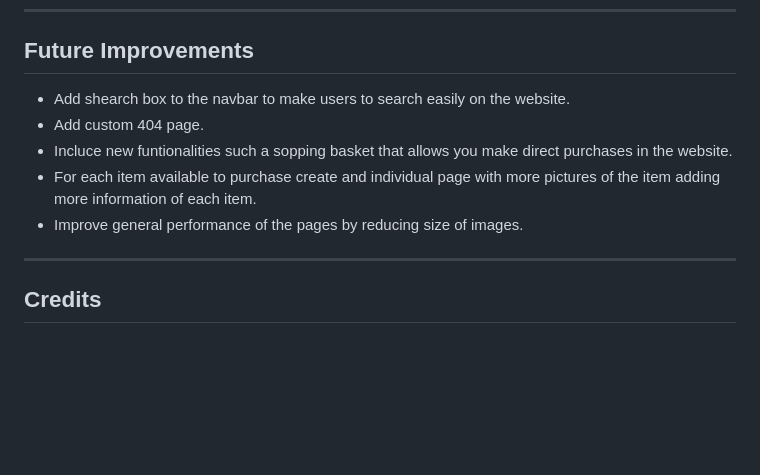
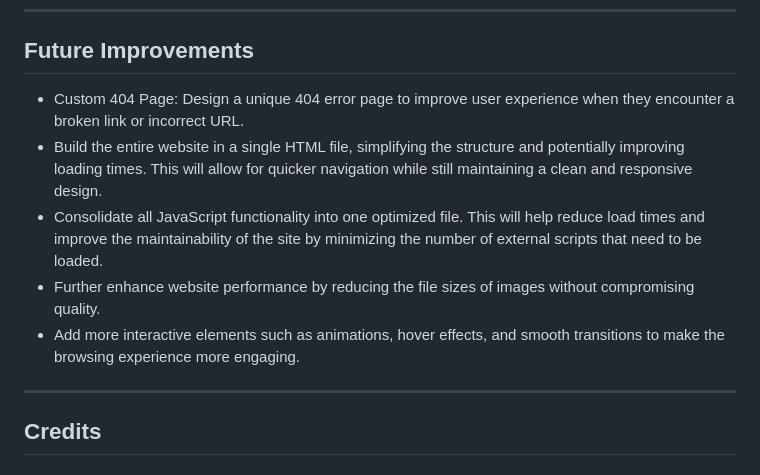
Before and after one commit to agui2393/ReadWizards, a Markdown page: README.md, the part around one of its changes. Rendered like a GitHub page; blank space fills up the shorter version.

```diff
--- a/README.md
+++ b/README.md
@@ -296,11 +304,11 @@ In your IDE Terminal, type the following command to clone my repository:
 
 ## Future Improvements
 
-- Add shearch box to the navbar to make users to search easily on the website.
-- Add custom 404 page.
-- Incluce new funtionalities such a sopping basket that allows you make direct purchases in the website.
-- For each item available to purchase create and individual page with more pictures of the item adding more information of each item.
-- Improve general performance of the pages by reducing size of images.
+- Custom 404 Page: Design a unique 404 error page to improve user experience when they encounter a broken link or incorrect URL.
+- Build the entire website in a single HTML file, simplifying the structure and potentially improving loading times. This will allow for quicker navigation while still maintaining a clean and responsive design.
+- Consolidate all JavaScript functionality into one optimized file. This will help reduce load times and improve the maintainability of the site by minimizing the number of external scripts that need to be loaded.
+- Further enhance website performance by reducing the file sizes of images without compromising quality.
+- Add more interactive elements such as animations, hover effects, and smooth transitions to make the browsing experience more engaging.
 
 ---
 
```
Also changed, not shown: other parts of README.md (+20 -12 lines).
